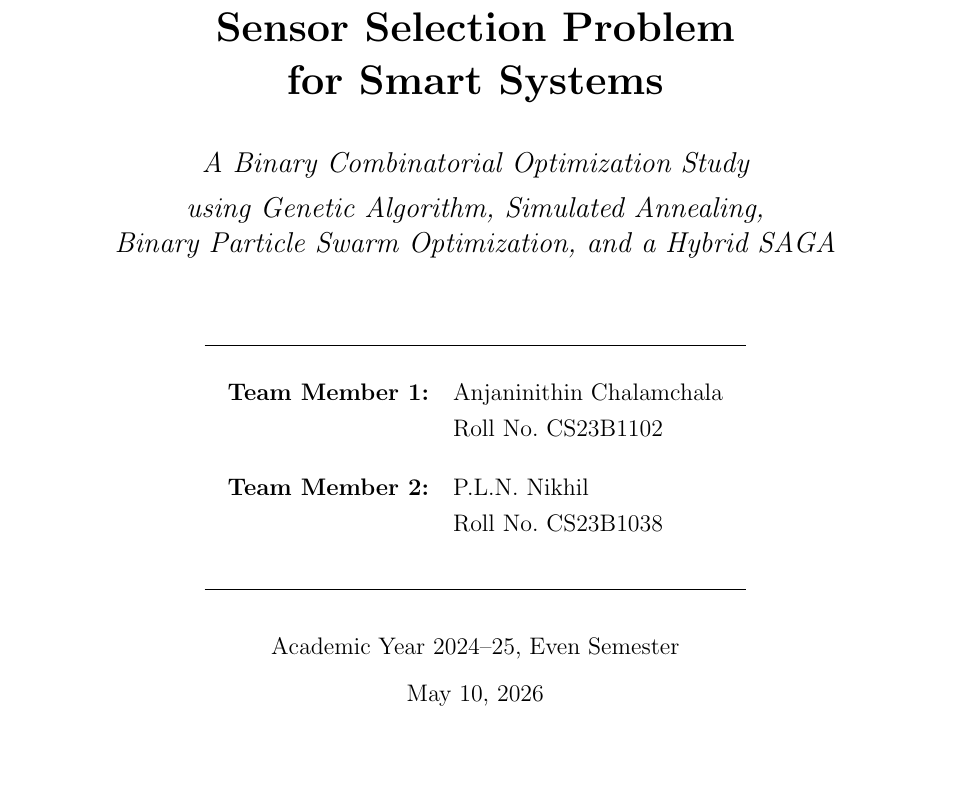
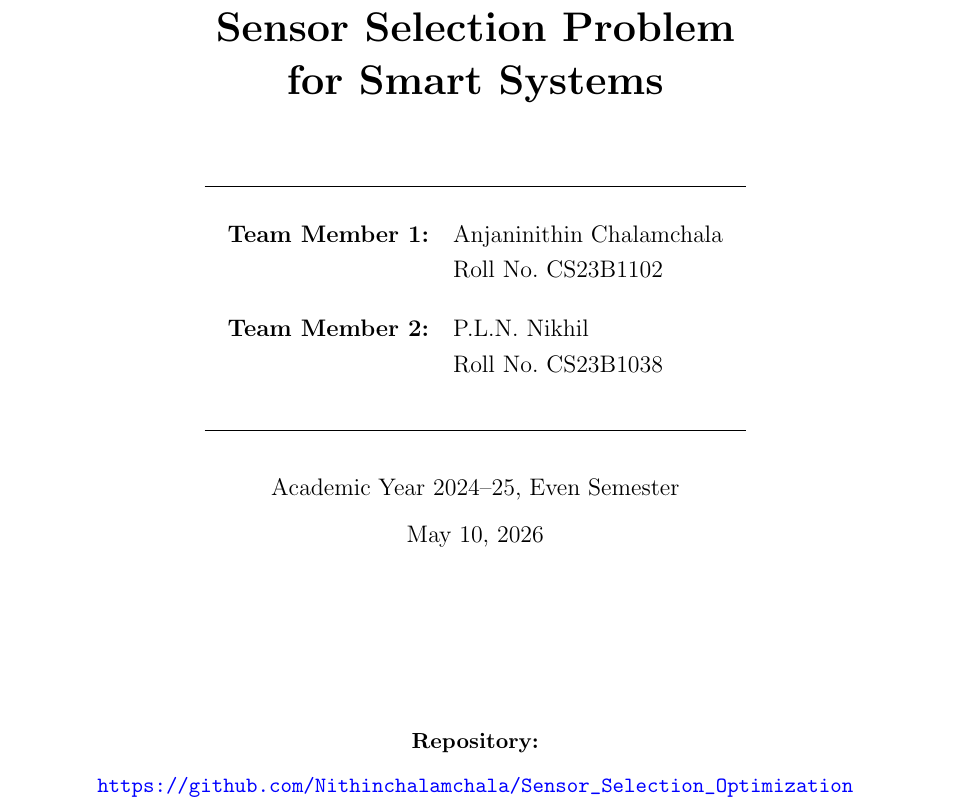
Before and after one commit to Nithinchalamchala/Sensor_Selection_Optimization, a LaTeX paper (report/report.tex): part of page 1 of 24, cut so that both start at the same text, the shorter picture padded with empty space. Compiled offline with pdfLaTeX.

Commit message:
Title page: remove subtitle, add GitHub repo link

```diff
--- a/report/report.tex
+++ b/report/report.tex
@@ -49,11 +49,7 @@
   \noindent\rule{\linewidth}{0.8pt}\\[0.8cm]
 
   {\LARGE\bfseries Sensor Selection Problem\\[0.3cm]
-  for Smart Systems}\\[0.6cm]
-
-  {\large\itshape A Binary Combinatorial Optimization Study\\
-  using Genetic Algorithm, Simulated Annealing,\\
-  Binary Particle Swarm Optimization, and a Hybrid SAGA}\\[1.0cm]
+  for Smart Systems}\\[1.0cm]
 
   \noindent\rule{0.6\linewidth}{0.4pt}\\[0.5cm]
 
@@ -71,6 +67,10 @@
   {\normalsize\today}
 
   \vfill
+
+  {\small\textbf{Repository:}\\[0.15cm]
+  \url{https://github.com/Nithinchalamchala/Sensor_Selection_Optimization}}\\[0.4cm]
+
 \end{titlepage}
 
 % ============================================================
```
